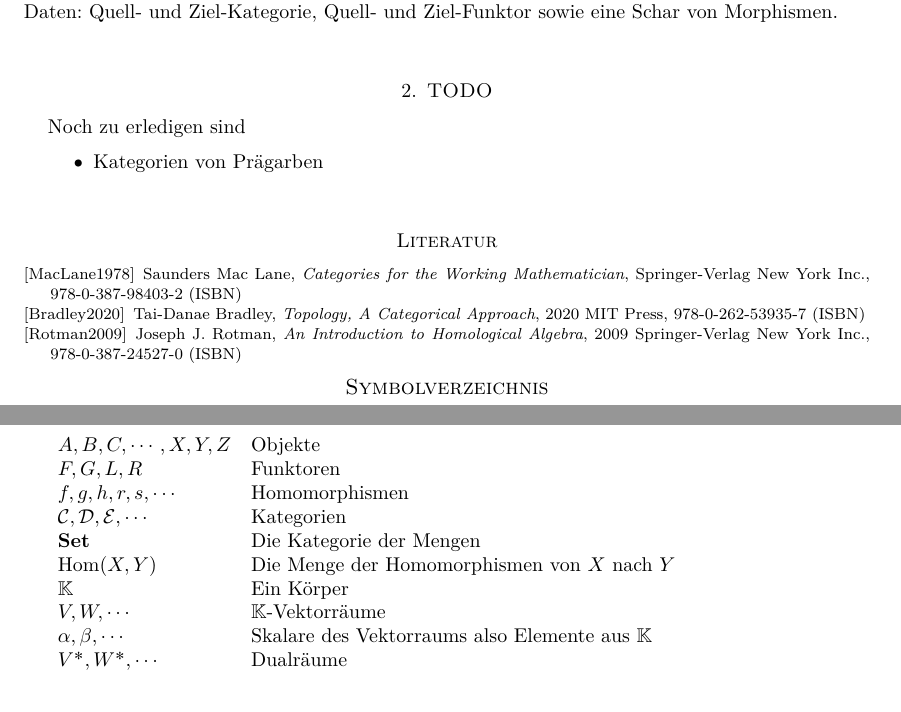
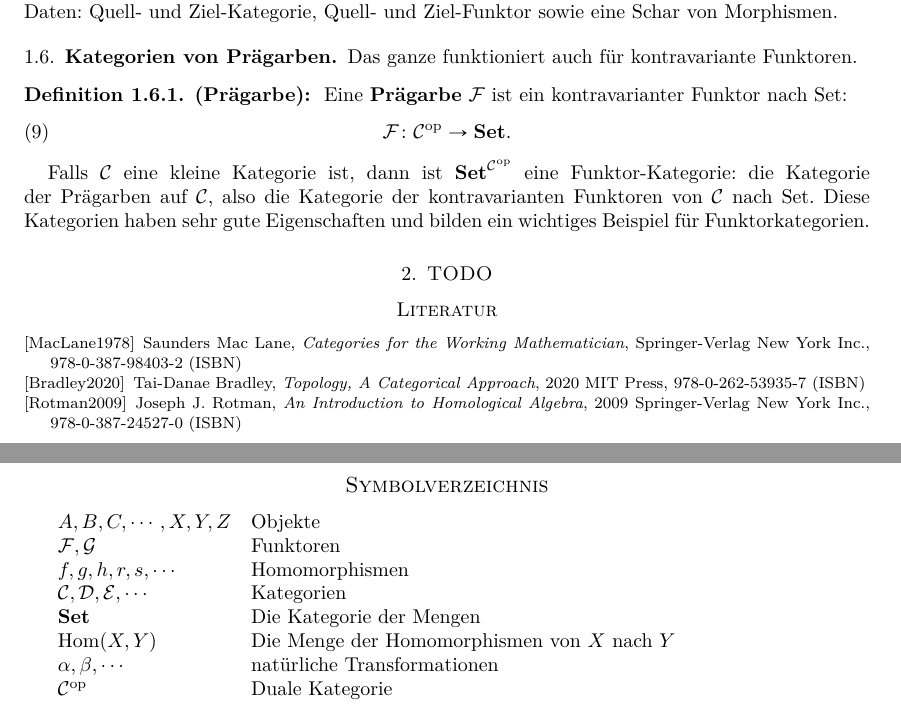
Before and after one commit to kategory/kategoryMathematik, a LaTeX paper (v5 Höhere Grundlagen/v5.0.1 Kategorien/v5.0.1.0.4 Natürliche Transformationen/v5.0.1.0.4 Natürliche Transformationen.tex): two parts of pages 6 and 7 of 7, joined at a grey line, cut so that both start at the same text. Compiled offline with pdfLaTeX.

Commit message:
Text vor dem Drehen des Videos

```diff
--- a/v5 Höhere Grundlagen/v5.0.1 Kategorien/v5.0.1.0.4 Natürliche Transformationen/v5.0.1.0.4 Natürliche Transformationen.tex
+++ b/v5 Höhere Grundlagen/v5.0.1 Kategorien/v5.0.1.0.4 Natürliche Transformationen/v5.0.1.0.4 Natürliche Transformationen.tex
@@ -467,17 +477,31 @@ Wenn wir sagen, es gibt da und da einen \textbf{natürlichen} Homomorphismus, is
 \end{itemize}
 Natürlichkeit ist ein kategorischer Begriff und erfordert eine präzise Angabe der vorliegenden Daten: Quell- und Ziel-Kategorie, Quell- und Ziel-Funktor sowie eine Schar von Morphismen.
+
+%******************************************************************************************************
+\subsection{Kategorien von Prägarben}
+%******************************************************************************************************
+Das ganze funktioniert auch für kontravariante Funktoren.
+
+\begin{Definition}{Prägarbe}
+   Eine \textbf{Prägarbe} $\mathcal F$ ist ein kontravarianter Funktor nach Set:
+   \begin{equation}
+      \mathcal F \colon \mathcal C ^{\text{op}} \to \text{\textbf{Set}}.
+   \end{equation}
+\end{Definition}
+
+Falls $\mathcal C$ eine kleine Kategorie ist, dann ist $\text{\textbf{Set}} ^ {\mathcal C ^{\text{op}}}$ eine Funktor-Kategorie: die Kategorie der Prägarben auf $\mathcal C$, also die Kategorie der kontravarianten Funktoren von $\mathcal C$ nach Set. Diese Kategorien haben sehr gute Eigenschaften und bilden ein wichtiges Beispiel für Funktorkategorien.
 
 %******************************************************************************************************
 %                                                                                                     *
 \section{TODO}
 %                                                                                                     *
 %******************************************************************************************************
+\begin{backup}
 Noch zu erledigen sind
 \begin{itemize}
-   \item Kategorien von Prägarben
+   \item leer
 \end{itemize}
-
-
+\end{backup}
 
 \begin{backup}
     (Zur Zeit nicht benötigter Inhalt)
@@ -516,15 +540,13 @@ Noch zu erledigen sind
 
 \begin{tabular}{ll}
     $A, B, C, \cdots, X, Y, Z$          & Objekte\\
-    $F,G,L,R$ & Funktoren\\
-    $f, g, h, r, s, \cdots$   & Homomorphismen\\
+    $\mathcal F,\mathcal G$             & Funktoren\\
+    $f, g, h, r, s, \cdots$             & Homomorphismen\\
     $\mathcal C, \mathcal D, \mathcal E, \cdots$ & Kategorien\\
-    \textbf{Set} & Die Kategorie der Mengen\\
-    $\Hom( X, Y)$ & Die Menge der Homomorphismen von $X$ nach $Y$\\
-    $\K$         &Ein Körper\\
-    $V, W, \cdots$ &$\K$-Vektorräume\\
-    $\alpha, \beta, \cdots$ & Skalare des Vektorraums also Elemente aus $\K$\\
-    $V^*, W^*, \cdots$ & Dualräume
+    \textbf{Set}                        & Die Kategorie der Mengen\\
+    $\Hom( X, Y)$                       & Die Menge der Homomorphismen von $X$ nach $Y$\\
+    $\alpha, \beta, \cdots$             & natürliche Transformationen\\
+    $\mathcal C ^{\text{op}}$           & Duale Kategorie
 \end{tabular}
 
 \end{document}
```
Also changed, not shown: v5 Höhere Grundlagen/v5.0.1 Kategorien/v5.0.1.0.4 Natürliche Transformationen/v5.0.1.0.4 Natürliche Transformationen.pdf, v5 Höhere Grundlagen/v5.0.1 Kategorien/v5.0.1.0.4 Natürliche Transformationen/v5.0.1.0.4 Natürliche Transformationen.tex (30 more changed lines).
